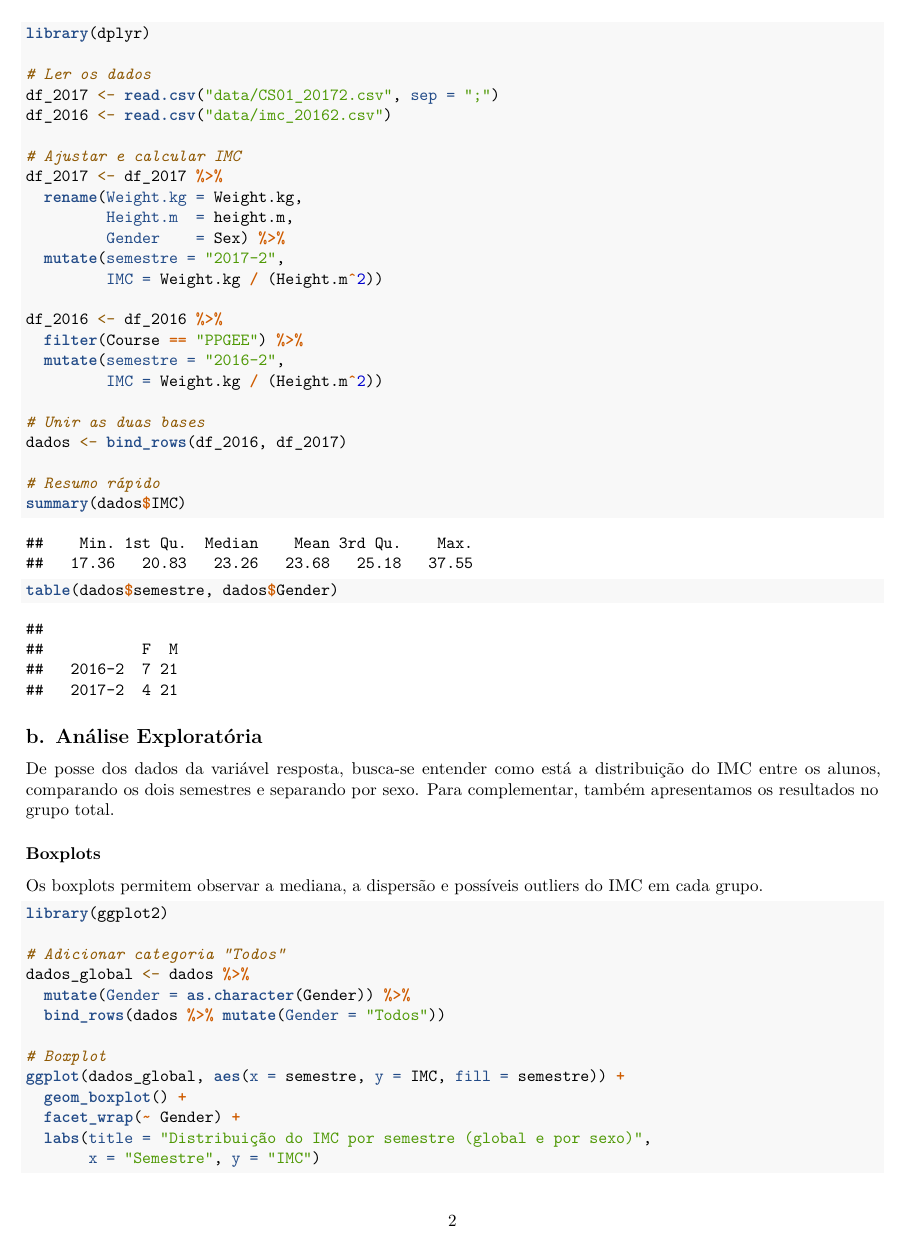
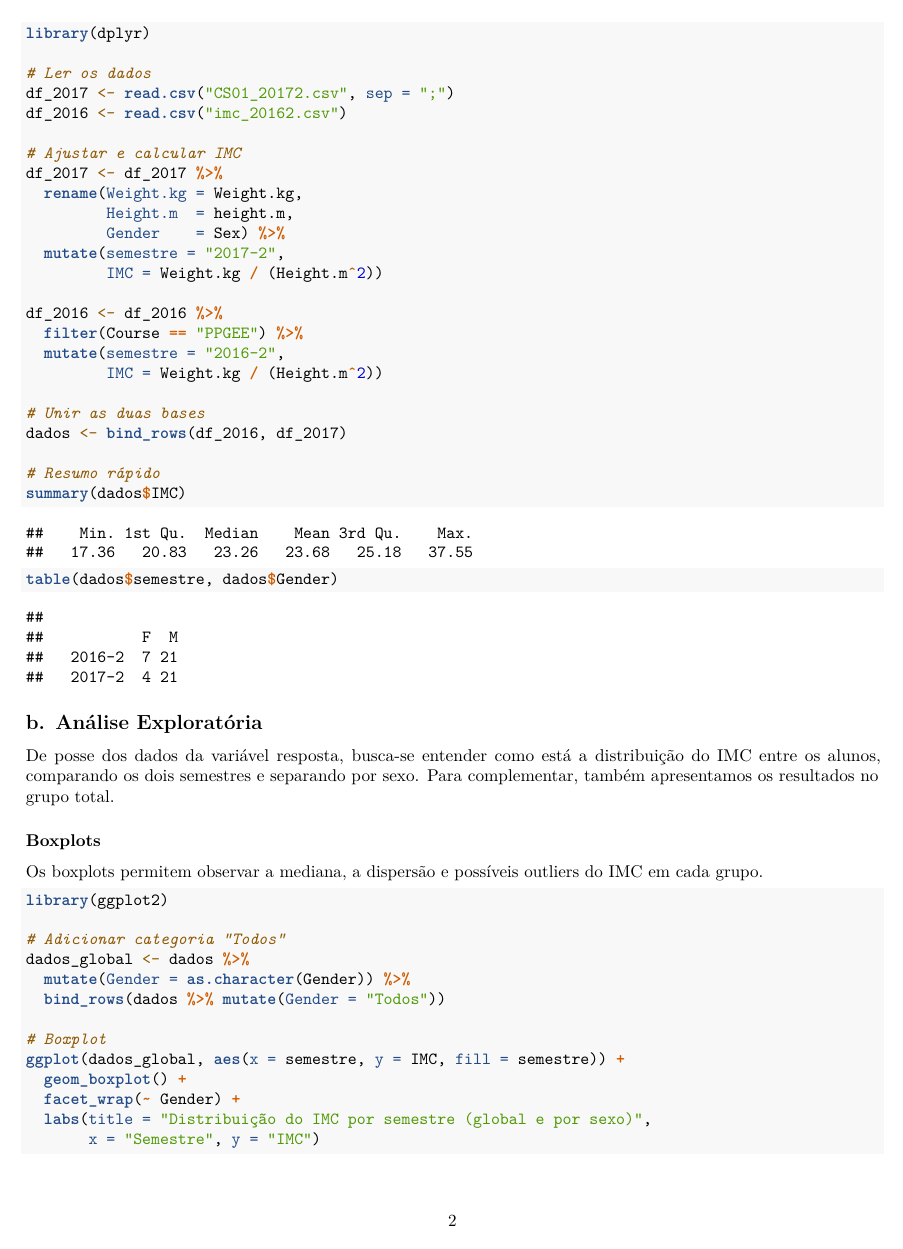
Before and after one commit to Bernardo-b/planejamento-analise-experimentos-2025-2, an R Markdown document (EC1/report_template.Rmd): page 2 of 10. Rendered offline with R 4.5, knitr and Pandoc, then LaTeX, with nearby package versions; some code elsewhere in the file could not run offline.

Commit message:
Add CSV data files and update report template for IMC analysis

```diff
--- a/EC1/report_template.Rmd
+++ b/EC1/report_template.Rmd
@@ -11,6 +11,9 @@ documentclass: article
 output: pdf_document
 fontsize: 10pt
 geometry: margin=2cm
+header-includes:
+  - \usepackage{fvextra}
+  - \DefineVerbatimEnvironment{verbatim}{Verbatim}{breaklines, commandchars=\\\{\}}
 ---
 
 
@@ -79,8 +82,8 @@ Primeiro, foram importados os dados dos dois semestres (2016-2 e 2017-2), ajusta
 library(dplyr)
 
 # Ler os dados
-df_2017 <- read.csv("data/CS01_20172.csv", sep = ";")
-df_2016 <- read.csv("data/imc_20162.csv")
+df_2017 <- read.csv("CS01_20172.csv", sep = ";")
+df_2016 <- read.csv("imc_20162.csv")
 
 # Ajustar e calcular IMC
 df_2017 <- df_2017 %>%
```
Also changed, not shown: EC1/CS01_20172.csv (renamed from EC1/data/CS01_20172.csv), EC1/imc_20162.csv (renamed from EC1/data/imc_20162.csv), EC1/report_template.pdf, EC1/report_template.Rmd (4 more changed lines).
